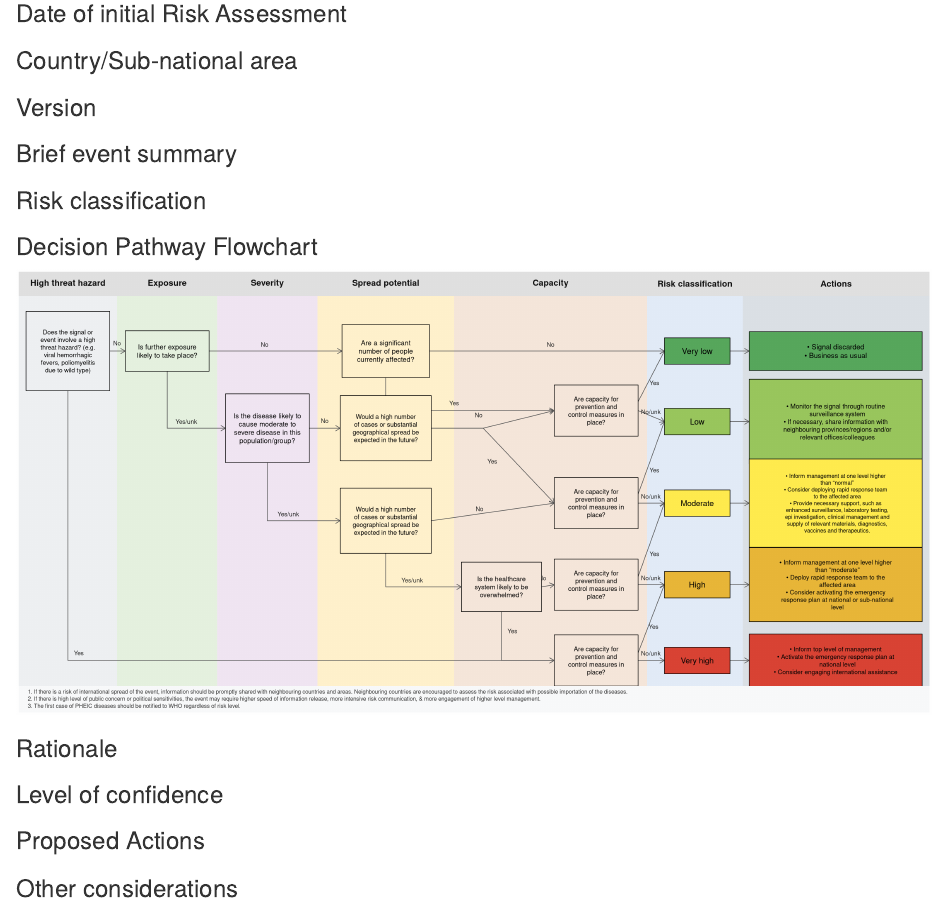
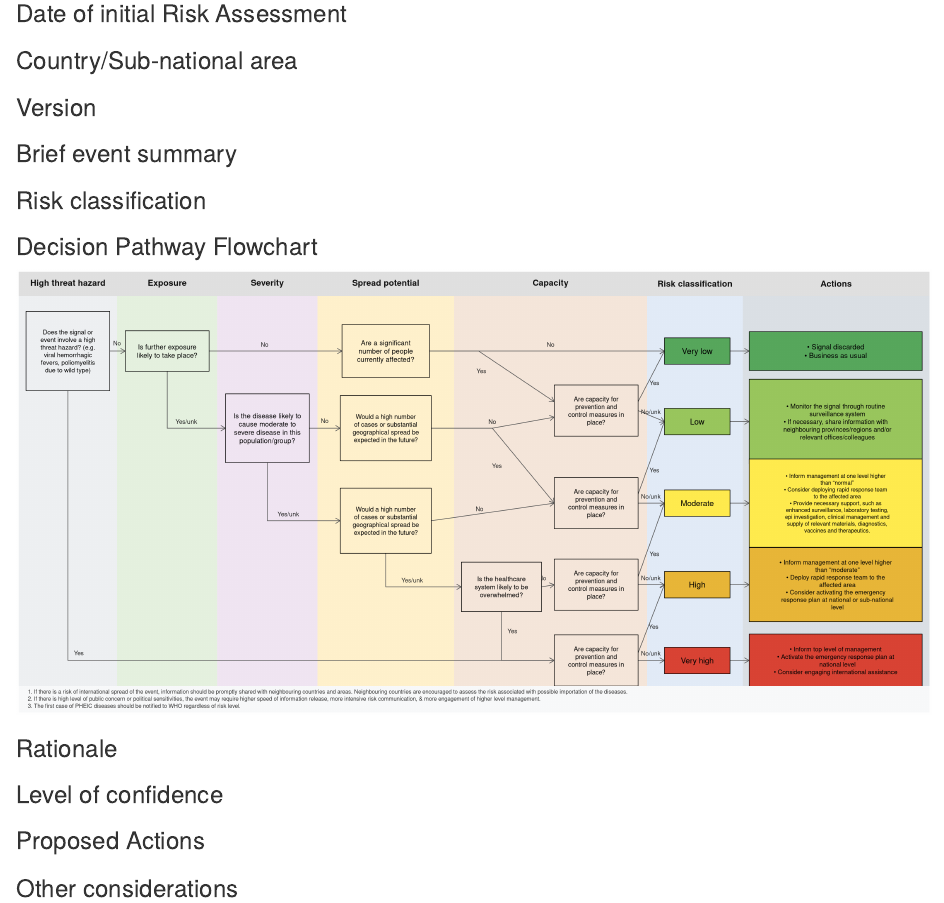
Before and after one commit to Dhihram/WHO_SEAR, an R Markdown document (QIRA/report_word.Rmd): the page in a window 1100 px wide, from 130 px down. Rendered offline with R 4.5, knitr and Pandoc, with nearby package versions; drawn as R Markdown's standard HTML page in place of the format the file asks for.

Commit message:
Update report_word.Rmd

```diff
--- a/QIRA/report_word.Rmd
+++ b/QIRA/report_word.Rmd
@@ -174,25 +174,18 @@ route("hazard->cap4", rbind(c(.054, .730), c(.054, .118), c(.588, .118)), 'Yes',
 route("exposure->severity", rbind(c(.163, .774), c(.163, .645), c(.227, .645)), 'Yes/unk', c(.184, .660))
 route("exposure->current", rbind(c(.209, .820), c(.355, .820)), 'No', c(.270, .835))
 
-# Severity -> Future1 (DIRECT horizontal line only — extra vertical 'No' removed)
+# Severity -> Future1 (DIRECT horizontal line) / Future2
 route(c("severity->future1", "severity->Q4.2a"), rbind(c(.319, .645), c(.353, .645)), 'No', c(.336, .662))
-
-# Severity -> Future2 ("Yes/unk" dropping down)
 route("severity->future2", rbind(c(.273, .567), c(.273, .435), c(.353, .435)), 'Yes/unk', c(.296, .450))
 
-# Current (Are a significant number of people affected?) ->
-# 1) "No": Straight horizontal track to Very Low (risk1)
+# Current -> Very Low (risk1) / Cap1
 route("current->risk1", rbind(c(.451, .820), c(.709, .820)), 'No', c(.584, .835))
+# Direct bypass route:
+route("current->cap1", rbind(c(.451, .820), c(.505, .820), c(.588, .705)), 'Yes', c(.508, .775))
 
-# 2) "Yes": Branches cleanly from the bottom of Current into top Capacity box (cap1)
-route("current->cap1", rbind(c(.403, .760), c(.403, .685), c(.588, .685)), 'Yes', c(.478, .702))
-
-# Future1 (Box 4) ->
-# 1) "No": Goes up-right to cap1
-route("future1->cap1", rbind(c(.453, .645), c(.510, .645), c(.588, .685)), 'No', c(.505, .675))
-
-# 2) "Yes": Goes down-right to cap2 (Box 5)
-route(c("future1->cap2", "future1->cap2"), rbind(c(.453, .645), c(.510, .645), c(.588, .475)), 'Yes', c(.520, .570))
+# Future1 -> Cap1 / Cap2
+route("future1->cap1", rbind(c(.453, .645), c(.520, .645), c(.588, .670)), 'No', c(.520, .660))
+route(c("future1->cap2", "future1->cap2"), rbind(c(.453, .645), c(.520, .645), c(.588, .475)), 'Yes', c(.525, .560))
 
 # Future2 -> Cap2 / Healthcare
 route("future2->cap2", rbind(c(.453, .435), c(.588, .475)), 'No', c(.506, .462))
```
